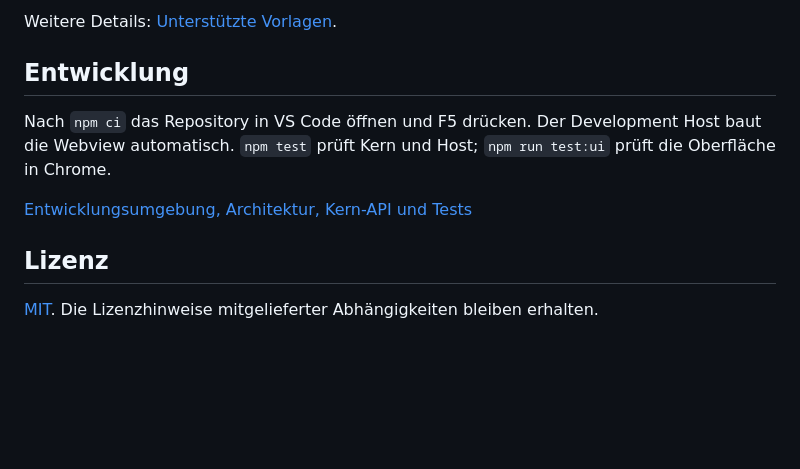
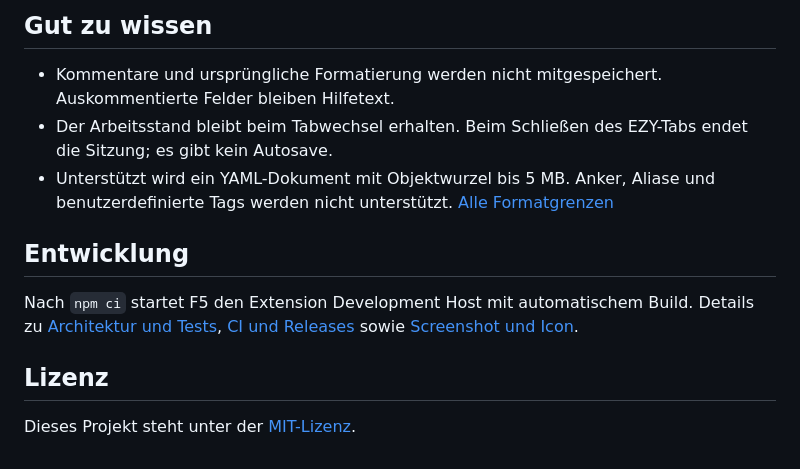
Before and after one commit to KingTiki/ezy-easyYaml, a Markdown page: README.md, the part around the change printed below. GitHub-like rendering; blank space fills up the shorter version.

```diff
--- a/README.md
+++ b/README.md
@@ -51,12 +38,14 @@ Mehr zur Bedienung: [Felder, Listen, Kommentare und Arbeitsstand](docs/BEDIENUNG
 
-Weitere Details: [Unterstützte Vorlagen](docs/BEDIENUNG.md#unterstützte-vorlagen).
+## Gut zu wissen
+
+- Kommentare und ursprüngliche Formatierung werden nicht mitgespeichert. Auskommentierte Felder bleiben Hilfetext.
+- Der Arbeitsstand bleibt beim Tabwechsel erhalten. Beim Schließen des EZY-Tabs endet die Sitzung; es gibt kein Autosave.
+- Unterstützt wird ein YAML-Dokument mit Objektwurzel bis 5 MB. Anker, Aliase und benutzerdefinierte Tags werden nicht unterstützt. [Alle Formatgrenzen](docs/BEDIENUNG.md#unterstützte-vorlagen)
 
 ## Entwicklung
 
-Nach `npm ci` das Repository in VS Code öffnen und F5 drücken. Der Development Host baut die Webview automatisch. `npm test` prüft Kern und Host; `npm run test:ui` prüft die Oberfläche in Chrome.
-
-[Entwicklungsumgebung, Architektur, Kern-API und Tests](docs/ENTWICKLUNG.md)
+Nach `npm ci` startet F5 den Extension Development Host mit automatischem Build. Details zu [Architektur und Tests](docs/ENTWICKLUNG.md), [CI und Releases](docs/CI.md) sowie [Screenshot und Icon](docs/GRAFIKDATEIEN.md).
 
 ## Lizenz
 
-[MIT](LICENSE). Die Lizenzhinweise mitgelieferter Abhängigkeiten bleiben erhalten.
+Dieses Projekt steht unter der [MIT-Lizenz](LICENSE).
```
Also changed, not shown: other parts of README.md (+20 -33 lines), docs/BEDIENUNG.md (+2 -2 lines), docs/ENTWICKLUNG.md (+3 -1 lines), docs/GRAFIKDATEIEN.md (added, +42 -0 lines), assets/ezy-icon.png (added), docs/images/ezy-editor.png (added), 10 other files.
